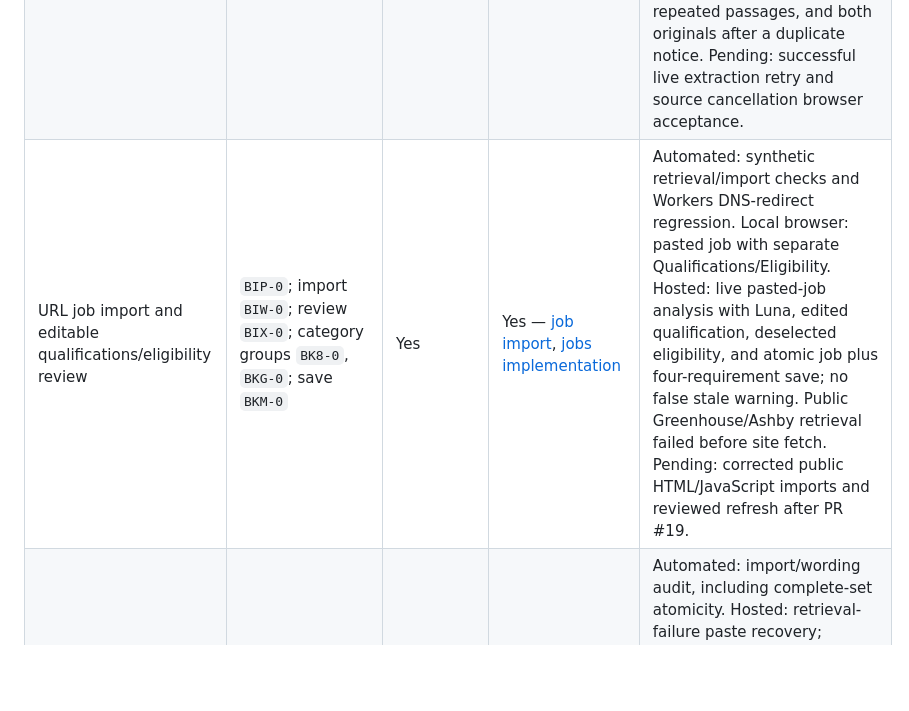
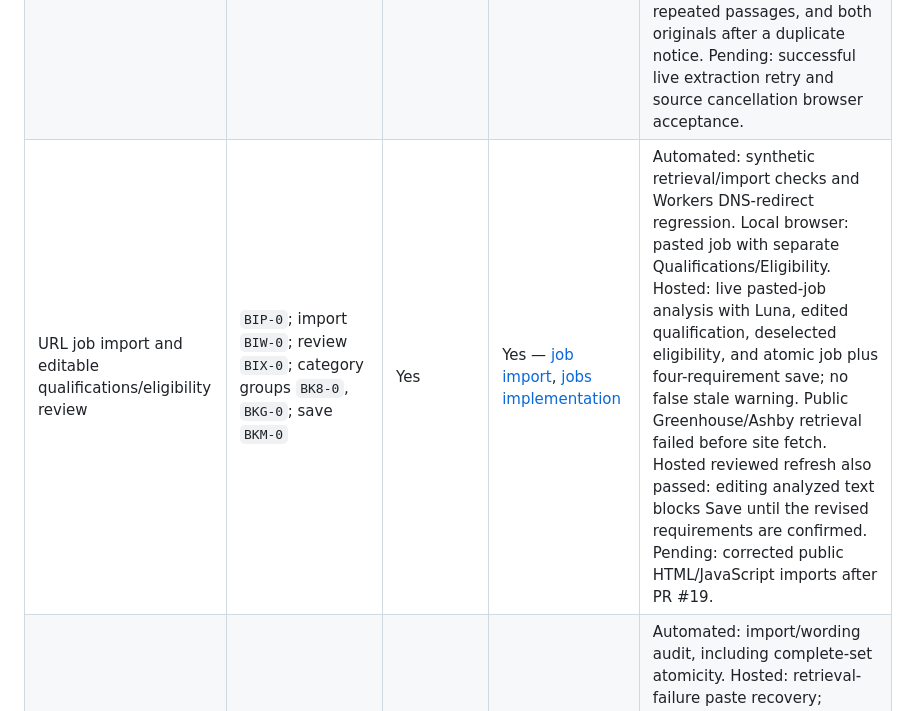
Before and after one commit to joshuasilva414/river-resume-builder, a Markdown page: docs/implementation/v1.2-paper.md, the part around the change. GitHub-like rendering; blank space fills up the shorter version.

```diff
--- a/docs/implementation/v1.2-paper.md
+++ b/docs/implementation/v1.2-paper.md
@@ -16,7 +16,7 @@ The table separates automated checks, local browser observations, and signed-in
 | --- | --- | --- | --- | --- |
 | Editable extraction review and all-result actions | `BF4-0`; source `BFA-0`; toolbar `BFI-0`; rows `BFR-0`; pagination `BGV-0` | Yes | Yes — [evidence implementation](v1.2-evidence.md), [source review](../../apps/web/src/components/evidence/source-ai.tsx) | Automated: complete batches, stale rejection, receipt replay, cancellation, and corrected SDK request schemas. Local browser: real PDF/DOCX upload and extracted-text review. Hosted: fictional DOCX reaches Ready with expected text; live Luna/Mini extraction requests failed strict-schema validation. Pending: corrected live extraction and edited selected/all browser acceptance after PR #19. |
 | Manual evidence and source processing/recovery | `BH0-0`; editor `BH7-0`; source states `BH8-0` | Yes | Yes — [manual editor](../../apps/web/src/components/evidence/claim-editor.tsx), [source workflow](v1.2-evidence.md) | Automated: evidence/source runtime checks. Local browser: manual Skill/Achievement evidence without sources; real PDF/DOCX uploads reach Ready. Hosted: DOCX processing preserves accents, Chinese text, repeated passages, and both originals after a duplicate notice. Pending: successful live extraction retry and source cancellation browser acceptance. |
-| URL job import and editable qualifications/eligibility review | `BIP-0`; import `BIW-0`; review `BIX-0`; category groups `BK8-0`, `BKG-0`; save `BKM-0` | Yes | Yes — [job import](../../apps/web/src/components/jobs/job-import.tsx), [jobs implementation](v1.2-jobs.md) | Automated: synthetic retrieval/import checks and Workers DNS-redirect regression. Local browser: pasted job with separate Qualifications/Eligibility. Hosted: live pasted-job analysis with Luna, edited qualification, deselected eligibility, and atomic job plus four-requirement save; no false stale warning. Public Greenhouse/Ashby retrieval failed before site fetch. Pending: corrected public HTML/JavaScript imports and reviewed refresh after PR #19. |
+| URL job import and editable qualifications/eligibility review | `BIP-0`; import `BIW-0`; review `BIX-0`; category groups `BK8-0`, `BKG-0`; save `BKM-0` | Yes | Yes — [job import](../../apps/web/src/components/jobs/job-import.tsx), [jobs implementation](v1.2-jobs.md) | Automated: synthetic retrieval/import checks and Workers DNS-redirect regression. Local browser: pasted job with separate Qualifications/Eligibility. Hosted: live pasted-job analysis with Luna, edited qualification, deselected eligibility, and atomic job plus four-requirement save; no false stale warning. Public Greenhouse/Ashby retrieval failed before site fetch. Hosted reviewed refresh also passed: editing analyzed text blocks Save until the revised requirements are confirmed. Pending: corrected public HTML/JavaScript imports after PR #19. |
 | Job recovery, matching and editable wording bulk actions | `BKS-0`; recovery `BKZ-0`; matches/wording `BL0-0`; editable wording `BMQ-0`; actions `BMG-0`, `BMZ-0` | Yes | Yes — [matching](../../apps/web/src/components/jobs/evidence-selection.tsx), [wording bulk actions](../../apps/web/src/components/composition/wording-bulk.tsx) | Automated: import/wording audit, including complete-set atomicity. Hosted: retrieval-failure paste recovery; immediate analysis cancellation retains text and ignores its delayed result, then manual details save. Failed authorization retains posting text and reanalysis succeeds after connection correction. Live wording was edited and applied through Select all / Apply selected, persisted, and became Accepted without a false stale warning. This was one choice. Pending: matching and selected/all cross-page browser cases. |
 | Direct Summary and nested Experience editors | `BN5-0`; Summary `BNC-0`; Experience `BND-0`; inline entry `BOG-0`; compatible layout `BPJ-0` | Yes | Yes — [structured library editor](../../apps/web/src/components/library/structured-editor.tsx), [generated fields](../../apps/web/src/components/library/schema-fields.tsx) | Automated: domain/render and persistence checks. Local and hosted browser: direct one-save Summary; atomic Experience section plus reusable entry and accomplishment; year-only start/Present end dates; Classic-to-Compact switch preserves values. |
 | Typed education/date/contact fields, skills and evidence fill | `BQ4-0`; fields `BQB-0`; skills `BRS-0`; fill/review `BRZ-0` | Yes | Yes — [typed fields](../../apps/web/src/components/library/schema-fields.tsx), [evidence fill](../../apps/web/src/components/library/evidence-fill.tsx) | Automated: typed contracts, schema transitions, and new-section Contact rendering correction. Local browser: Contact labeled URL; Education GPA/month/full dates persist; active Skill selection; evidence fill preserves unknowns and rejects stale review after an employer edit. Hosted: correct Contact starter saves name/email and renders as the header. Pending: hosted retry of the corrected generic-section-to-Contact type transition after PR #19; remaining typed-field hosted checks. |
```
Also changed, not shown: docs/implementation/v1.2.md (+8 -6 lines).
